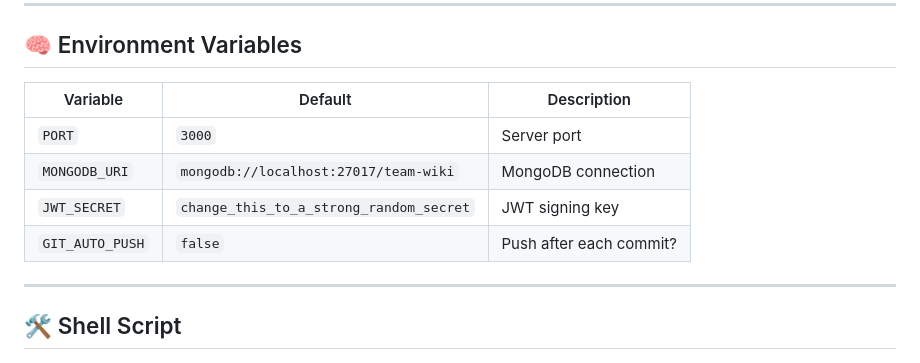
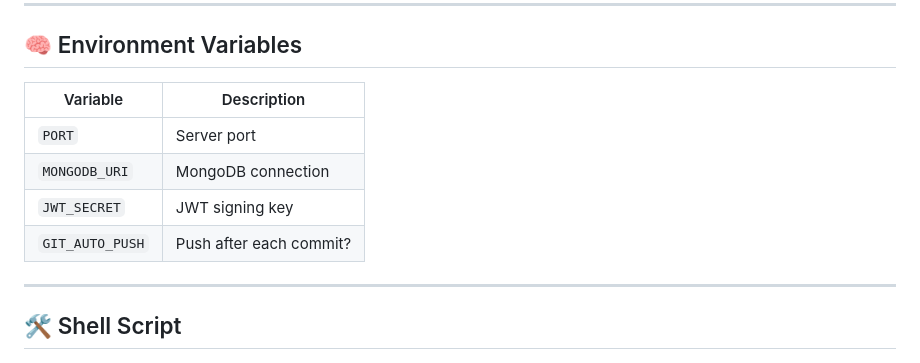
Before and after one commit to krish12goyal/project-team-wiki, a Markdown page: README.md, the part around the change. Drawn GitHub-style.

Commit message:
Update environment variables table format
Removed default values from environment variables section in README.

```diff
--- a/README.md
+++ b/README.md
@@ -133,12 +133,12 @@ Open **http://localhost:3000** in your browser.
 
 ## 🧠 Environment Variables
 
-| Variable        | Default                                  | Description              |
-|-----------------|------------------------------------------|--------------------------|
-| `PORT`          | `3000`                                   | Server port              |
-| `MONGODB_URI`   | `mongodb://localhost:27017/team-wiki`    | MongoDB connection       |
-| `JWT_SECRET`    | `change_this_to_a_strong_random_secret`  | JWT signing key          |
-| `GIT_AUTO_PUSH` | `false`                                  | Push after each commit?  |
+| Variable        | Description              |
+|-----------------|--------------------------|
+| `PORT`          | Server port              |
+| `MONGODB_URI`   | MongoDB connection       |
+| `JWT_SECRET`    | JWT signing key          |
+| `GIT_AUTO_PUSH` | Push after each commit?  |
 
 ---
 
```
